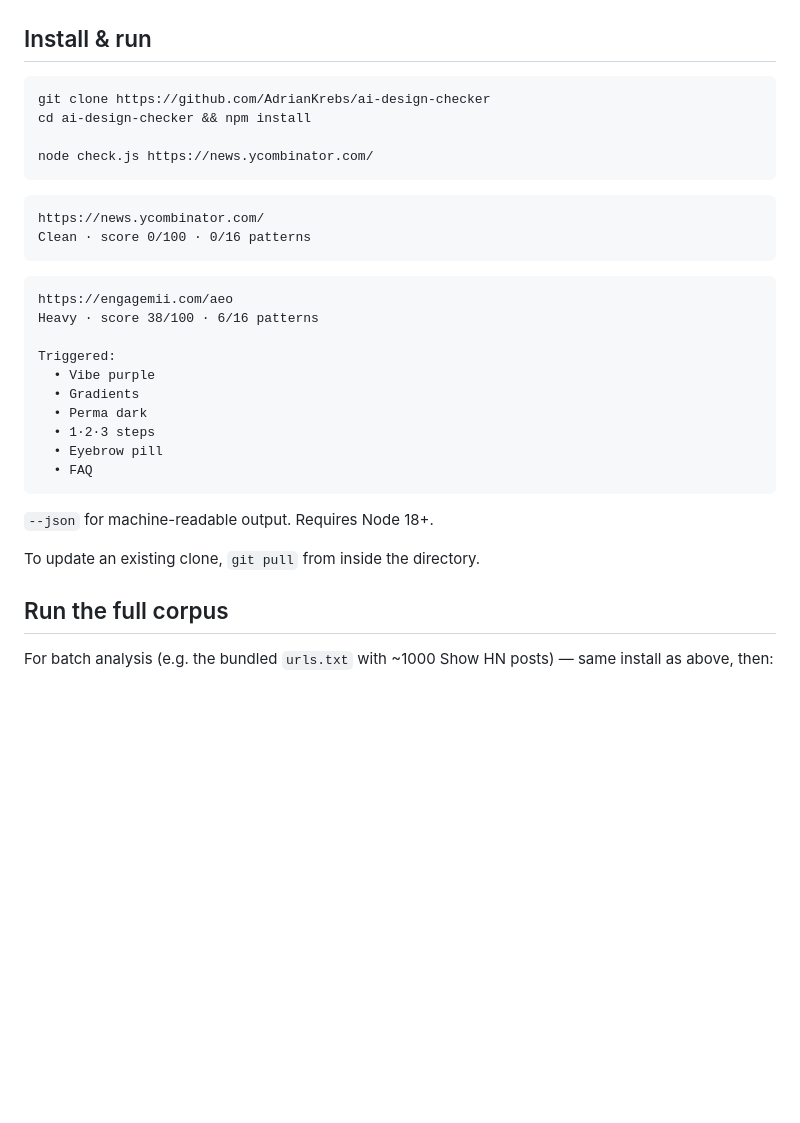
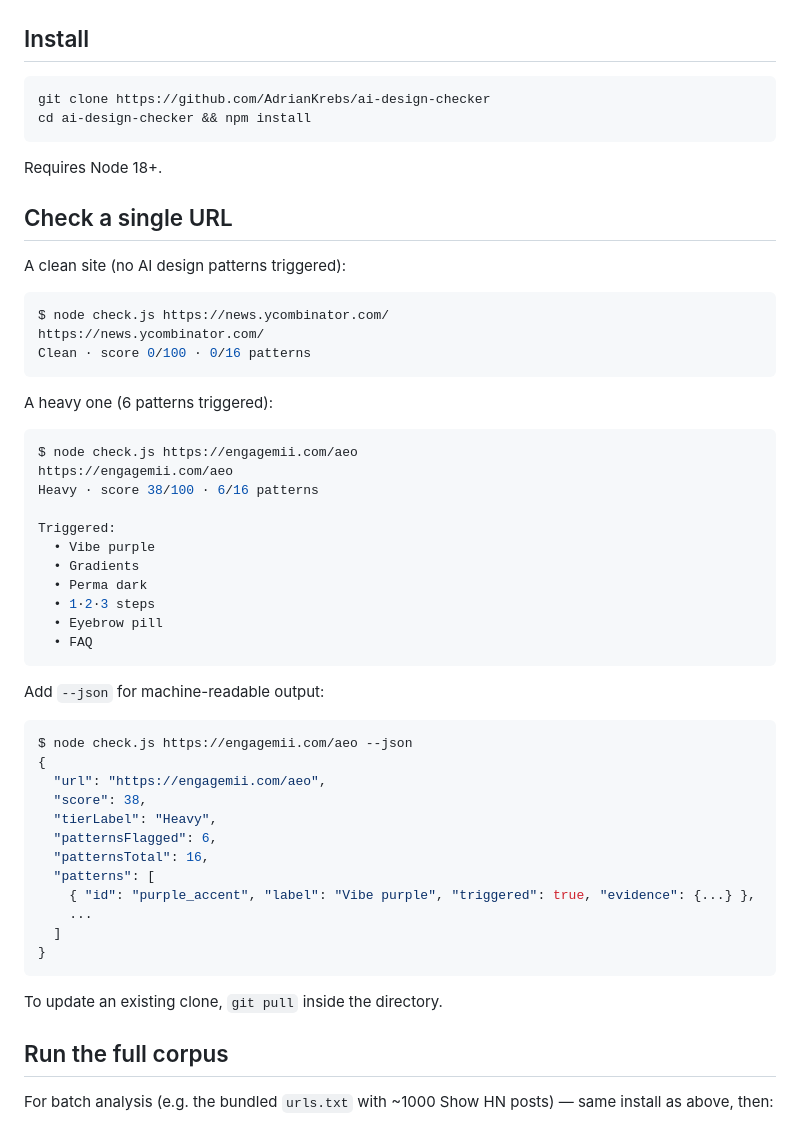
Before and after one commit to AdrianKrebs/design-slop-cop, a Markdown page: README.md, the part around the change. GitHub-like rendering; blank space fills up the shorter version.

Commit message:
README: clearer install + check-a-URL examples
Split "Install & run" into a separate Install section and a
"Check a single URL" section. Each example now shows command + output
in its own block with $ prompt, so the contrast between Clean and
Heavy verdicts is obvious. Add a --json sample matching real output.

Co-Authored-By: Claude Opus 4.7 (1M context) <noreply@anthropic.com>

````diff
--- a/README.md
+++ b/README.md
@@ -8,21 +8,29 @@ Manual verification across ~150 labeled sites suggests ~5–10% false positives.
 
 ![Browseable results report — tier filters, pattern frequency, and a card grid of every analyzed site](docs/report.png)
 
-## Install & run
+## Install
 
 ```bash
 git clone https://github.com/AdrianKrebs/ai-design-checker
 cd ai-design-checker && npm install
-
-node check.js https://news.ycombinator.com/
 ```
 
-```
+Requires Node 18+.
+
+## Check a single URL
+
+A clean site (no AI design patterns triggered):
+
+```bash
+$ node check.js https://news.ycombinator.com/
 https://news.ycombinator.com/
 Clean · score 0/100 · 0/16 patterns
 ```
 
-```
+A heavy one (6 patterns triggered):
+
+```bash
+$ node check.js https://engagemii.com/aeo
 https://engagemii.com/aeo
 Heavy · score 38/100 · 6/16 patterns
 
@@ -35,9 +43,24 @@ Triggered:
   • FAQ
 ```
 
-`--json` for machine-readable output. Requires Node 18+.
+Add `--json` for machine-readable output:
 
-To update an existing clone, `git pull` from inside the directory.
+```bash
+$ node check.js https://engagemii.com/aeo --json
+{
+  "url": "https://engagemii.com/aeo",
+  "score": 38,
+  "tierLabel": "Heavy",
+  "patternsFlagged": 6,
+  "patternsTotal": 16,
+  "patterns": [
+    { "id": "purple_accent", "label": "Vibe purple", "triggered": true, "evidence": {...} },
+    ...
+  ]
+}
+```
+
+To update an existing clone, `git pull` inside the directory.
 
 ## Run the full corpus
 
````
